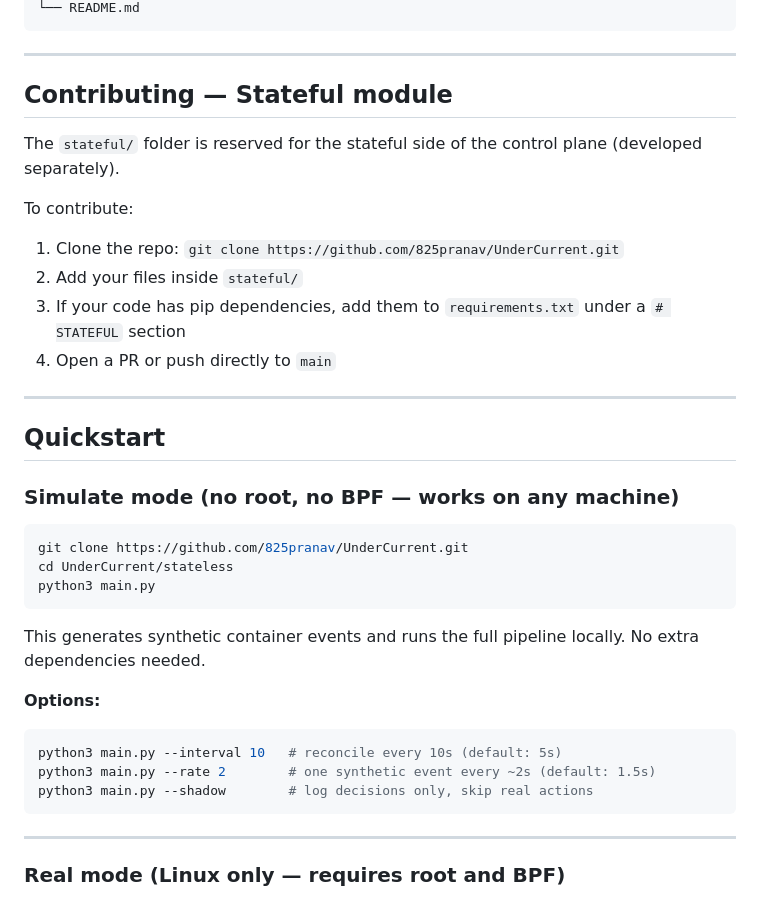
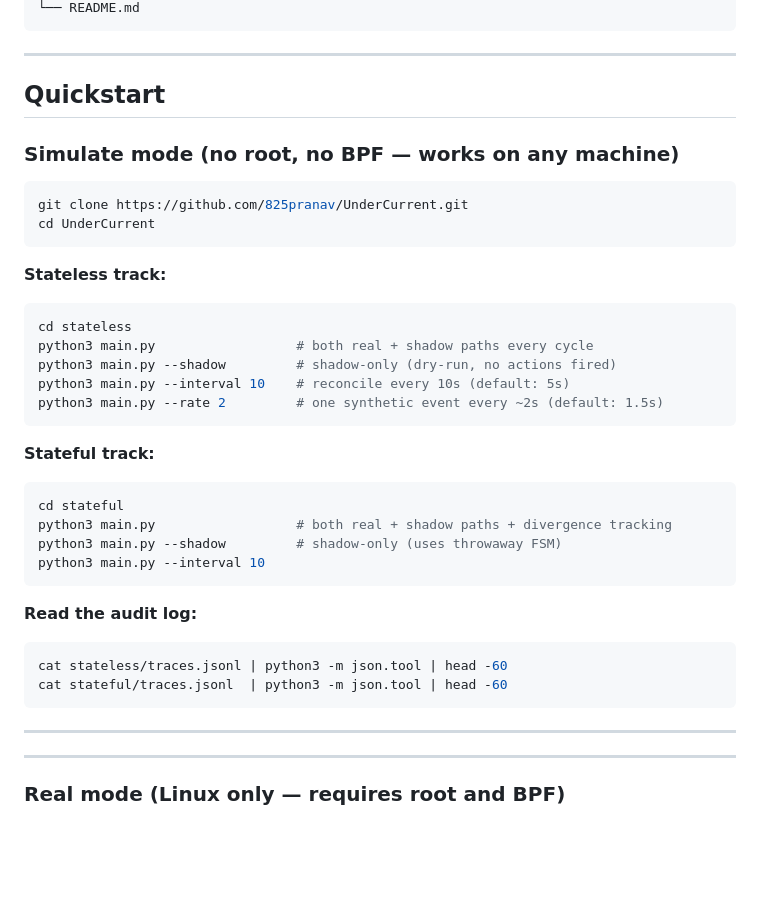
Before and after one commit to 825pranav/UnderCurrent, a Markdown page: README.md, the part around one of its changes. Rendered like a GitHub page; blank space fills up the shorter version.

Commit message:
docs: update README — shadow controller, dual-track structure, quickstart

````diff
--- a/README.md
+++ b/README.md
@@ -77,17 +89,5 @@ UnderCurrent/
 └── README.md
 ```
-
----
-
-## Contributing — Stateful module
-
-The `stateful/` folder is reserved for the stateful side of the control plane (developed separately).
-
-To contribute:
-1. Clone the repo: `git clone https://github.com/825pranav/UnderCurrent.git`
-2. Add your files inside `stateful/`
-3. If your code has pip dependencies, add them to `requirements.txt` under a `# STATEFUL` section
-4. Open a PR or push directly to `main`
 
 ---
 
@@ -97,19 +97,33 @@ To contribute:
 
 ```bash
 git clone https://github.com/825pranav/UnderCurrent.git
-cd UnderCurrent/stateless
-python3 main.py
+cd UnderCurrent
 ```
 
-This generates synthetic container events and runs the full pipeline locally. No extra dependencies needed.
+**Stateless track:**
+```bash
+cd stateless
+python3 main.py                  # both real + shadow paths every cycle
+python3 main.py --shadow         # shadow-only (dry-run, no actions fired)
+python3 main.py --interval 10    # reconcile every 10s (default: 5s)
+python3 main.py --rate 2         # one synthetic event every ~2s (default: 1.5s)
+```
 
-**Options:**
+**Stateful track:**
+```bash
+cd stateful
+python3 main.py                  # both real + shadow paths + divergence tracking
+python3 main.py --shadow         # shadow-only (uses throwaway FSM)
+python3 main.py --interval 10
+```
 
+**Read the audit log:**
 ```bash
-python3 main.py --interval 10   # reconcile every 10s (default: 5s)
-python3 main.py --rate 2        # one synthetic event every ~2s (default: 1.5s)
-python3 main.py --shadow        # log decisions only, skip real actions
+cat stateless/traces.jsonl | python3 -m json.tool | head -60
+cat stateful/traces.jsonl  | python3 -m json.tool | head -60
 ```
+
+---
 
 ---
 
````
Also changed, not shown: other parts of README.md (+59 -47 lines).
